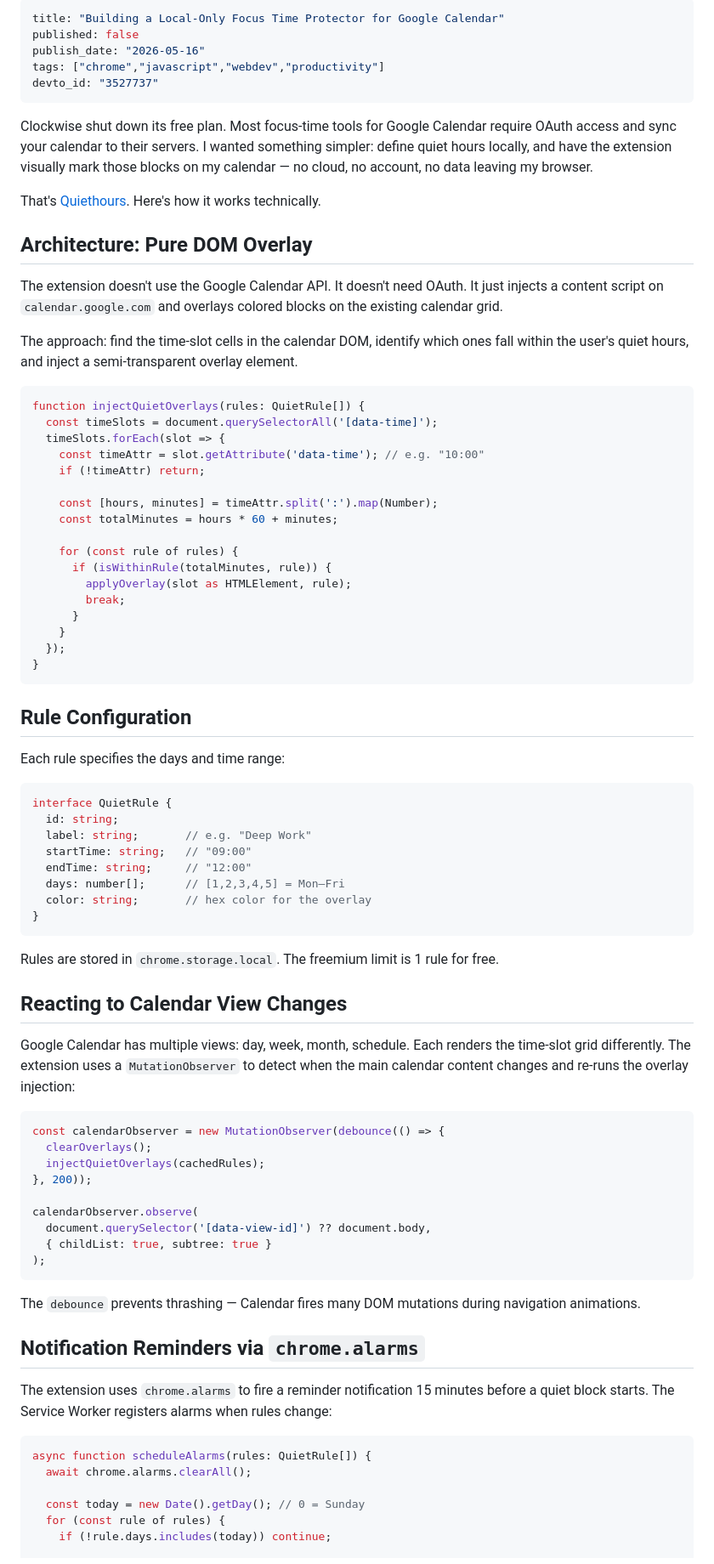
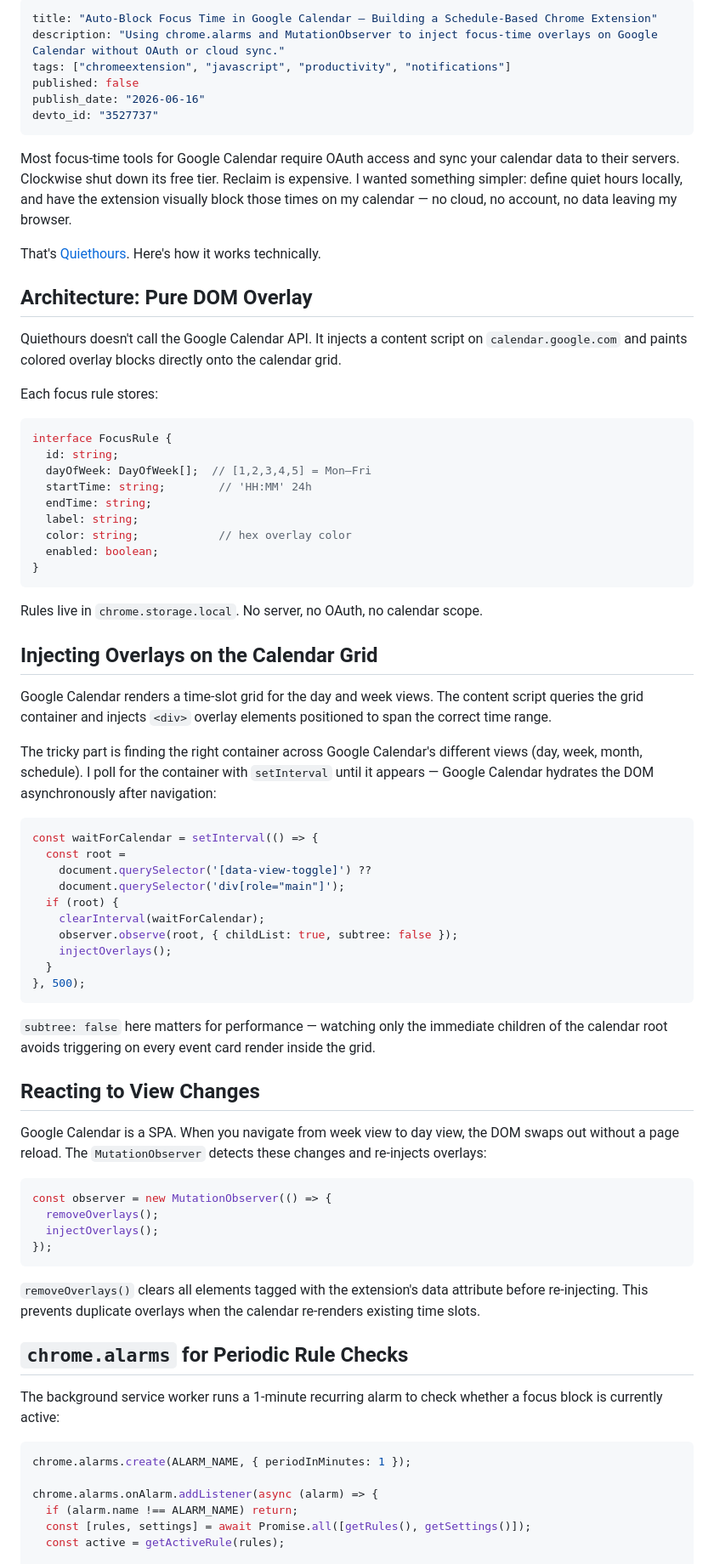
Before and after one commit to ktg0215/s-hub, a Markdown page: dev-to/articles/quiethours.md, the part around one of its changes. Shown at 85% size. GitHub-like rendering.

Commit message:
feat(devto): EntryCheck + QuietHours articles

````diff
--- a/dev-to/articles/quiethours.md
+++ b/dev-to/articles/quiethours.md
@@ -1,85 +1,79 @@
 ---
-title: "Building a Local-Only Focus Time Protector for Google Calendar"
+title: "Auto-Block Focus Time in Google Calendar — Building a Schedule-Based Chrome Extension"
+description: "Using chrome.alarms and MutationObserver to inject focus-time overlays on Google Calendar without OAuth or cloud sync."
+tags: ["chromeextension", "javascript", "productivity", "notifications"]
 published: false
-publish_date: "2026-05-16"
-tags: ["chrome","javascript","webdev","productivity"]
+publish_date: "2026-06-16"
 devto_id: "3527737"
 ---
 
-Clockwise shut down its free plan. Most focus-time tools for Google Calendar require OAuth access and sync your calendar to their servers. I wanted something simpler: define quiet hours locally, and have the extension visually mark those blocks on my calendar — no cloud, no account, no data leaving my browser.
+Most focus-time tools for Google Calendar require OAuth access and sync your calendar data to their servers. Clockwise shut down its free tier. Reclaim is expensive. I wanted something simpler: define quiet hours locally, and have the extension visually block those times on my calendar — no cloud, no account, no data leaving my browser.
 
 That's [Quiethours](https://chromewebstore.google.com/detail/okdmecodmihlgbkeacmebdikolofccfa). Here's how it works technically.
 
 ## Architecture: Pure DOM Overlay
 
-The extension doesn't use the Google Calendar API. It doesn't need OAuth. It just injects a content script on `calendar.google.com` and overlays colored blocks on the existing calendar grid.
+Quiethours doesn't call the Google Calendar API. It injects a content script on `calendar.google.com` and paints colored overlay blocks directly onto the calendar grid.
 
-The approach: find the time-slot cells in the calendar DOM, identify which ones fall within the user's quiet hours, and inject a semi-transparent overlay element.
+Each focus rule stores:
 
 ```typescript
-function injectQuietOverlays(rules: QuietRule[]) {
-  const timeSlots = document.querySelectorAll('[data-time]');
-  timeSlots.forEach(slot => {
-    const timeAttr = slot.getAttribute('data-time'); // e.g. "10:00"
-    if (!timeAttr) return;
-
-    const [hours, minutes] = timeAttr.split(':').map(Number);
-    const totalMinutes = hours * 60 + minutes;
-
-    for (const rule of rules) {
-      if (isWithinRule(totalMinutes, rule)) {
-        applyOverlay(slot as HTMLElement, rule);
-        break;
-      }
-    }
-  });
+interface FocusRule {
+  id: string;
+  dayOfWeek: DayOfWeek[];  // [1,2,3,4,5] = Mon–Fri
+  startTime: string;        // 'HH:MM' 24h
+  endTime: string;
+  label: string;
+  color: string;            // hex overlay color
+  enabled: boolean;
 }
 ```
 
-## Rule Configuration
+Rules live in `chrome.storage.local`. No server, no OAuth, no calendar scope.
 
-Each rule specifies the days and time range:
+## Injecting Overlays on the Calendar Grid
+
+Google Calendar renders a time-slot grid for the day and week views. The content script queries the grid container and injects `<div>` overlay elements positioned to span the correct time range.
+
+The tricky part is finding the right container across Google Calendar's different views (day, week, month, schedule). I poll for the container with `setInterval` until it appears — Google Calendar hydrates the DOM asynchronously after navigation:
 
 ```typescript
-interface QuietRule {
-  id: string;
-  label: string;       // e.g. "Deep Work"
-  startTime: string;   // "09:00"
-  endTime: string;     // "12:00"
-  days: number[];      // [1,2,3,4,5] = Mon–Fri
-  color: string;       // hex color for the overlay
-}
+const waitForCalendar = setInterval(() => {
+  const root =
+    document.querySelector('[data-view-toggle]') ??
+    document.querySelector('div[role="main"]');
+  if (root) {
+    clearInterval(waitForCalendar);
+    observer.observe(root, { childList: true, subtree: false });
+    injectOverlays();
+  }
+}, 500);
 ```
 
-Rules are stored in `chrome.storage.local`. The freemium limit is 1 rule for free.
+`subtree: false` here matters for performance — watching only the immediate children of the calendar root avoids triggering on every event card render inside the grid.
 
-## Reacting to Calendar View Changes
+## Reacting to View Changes
 
-Google Calendar has multiple views: day, week, month, schedule. Each renders the time-slot grid differently. The extension uses a `MutationObserver` to detect when the main calendar content changes and re-runs the overlay injection:
+Google Calendar is a SPA. When you navigate from week view to day view, the DOM swaps out without a page reload. The `MutationObserver` detects these changes and re-injects overlays:
 
 ```typescript
-const calendarObserver = new MutationObserver(debounce(() => {
-  clearOverlays();
-  injectQuietOverlays(cachedRules);
-}, 200));
-
-calendarObserver.observe(
-  document.querySelector('[data-view-id]') ?? document.body,
-  { childList: true, subtree: true }
-);
+const observer = new MutationObserver(() => {
+  removeOverlays();
+  injectOverlays();
+});
 ```
 
-The `debounce` prevents thrashing — Calendar fires many DOM mutations during navigation animations.
+`removeOverlays()` clears all elements tagged with the extension's data attribute before re-injecting. This prevents duplicate overlays when the calendar re-renders existing time slots.
 
-## Notification Reminders via `chrome.alarms`
+## `chrome.alarms` for Periodic Rule Checks
 
-The extension uses `chrome.alarms` to fire a reminder notification 15 minutes before a quiet block starts. The Service Worker registers alarms when rules change:
+The background service worker runs a 1-minute recurring alarm to check whether a focus block is currently active:
 
 ```typescript
-async function scheduleAlarms(rules: QuietRule[]) {
-  await chrome.alarms.clearAll();
+chrome.alarms.create(ALARM_NAME, { periodInMinutes: 1 });
 
-  const today = new Date().getDay(); // 0 = Sunday
-  for (const rule of rules) {
-    if (!rule.days.includes(today)) continue;
+chrome.alarms.onAlarm.addListener(async (alarm) => {
+  if (alarm.name !== ALARM_NAME) return;
+  const [rules, settings] = await Promise.all([getRules(), getSettings()]);
+  const active = getActiveRule(rules);
 
````
Also changed, not shown: other parts of dev-to/articles/quiethours.md (+30 -11 lines), dev-to/articles/entrycheck.md (+63 -50 lines).
